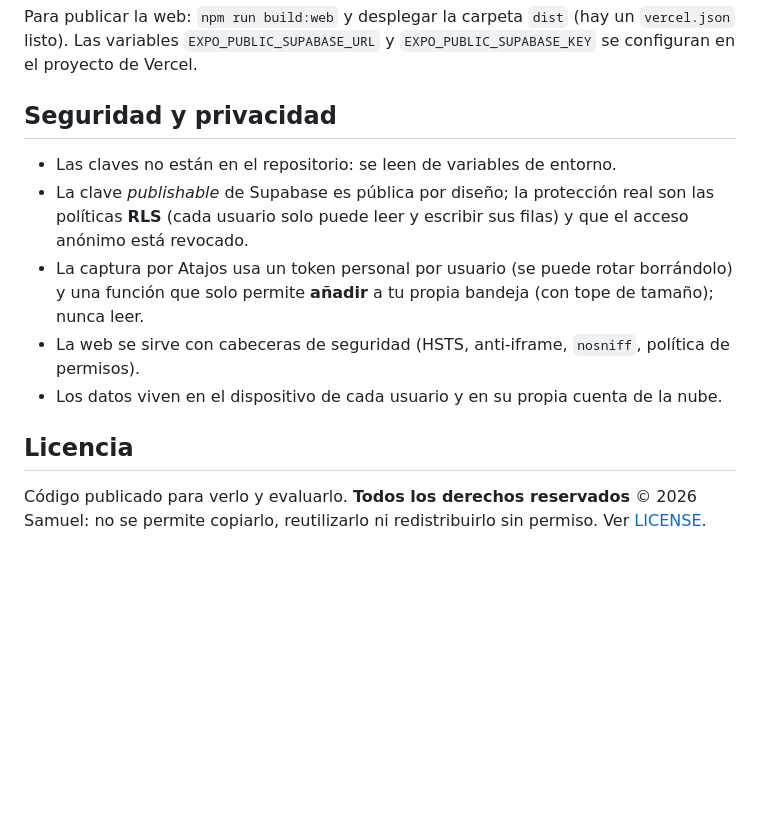
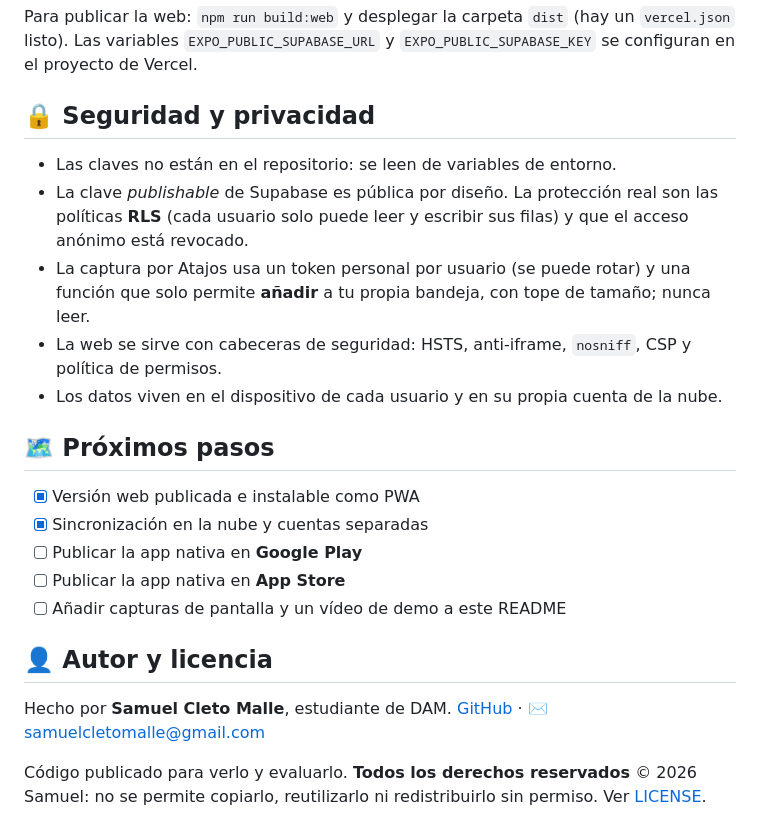
Before and after one commit to SamuelCletoMalle/Balanz-App, a Markdown page: README.md, the part around one of its changes. GitHub-like rendering; blank space fills up the shorter version.

```diff
--- a/README.md
+++ b/README.md
@@ -71,17 +120,28 @@ npm run web         # navegador
 Para publicar la web: `npm run build:web` y desplegar la carpeta `dist` (hay un `vercel.json` listo).
 Las variables `EXPO_PUBLIC_SUPABASE_URL` y `EXPO_PUBLIC_SUPABASE_KEY` se configuran en el proyecto de Vercel.
 
-## Seguridad y privacidad
+## 🔒 Seguridad y privacidad
 
 - Las claves no están en el repositorio: se leen de variables de entorno.
-- La clave *publishable* de Supabase es pública por diseño; la protección real son las políticas **RLS**
+- La clave *publishable* de Supabase es pública por diseño. La protección real son las políticas **RLS**
   (cada usuario solo puede leer y escribir sus filas) y que el acceso anónimo está revocado.
-- La captura por Atajos usa un token personal por usuario (se puede rotar borrándolo) y una función que solo permite **añadir**
-  a tu propia bandeja (con tope de tamaño); nunca leer.
-- La web se sirve con cabeceras de seguridad (HSTS, anti-iframe, `nosniff`, política de permisos).
+- La captura por Atajos usa un token personal por usuario (se puede rotar) y una función que solo permite
+  **añadir** a tu propia bandeja, con tope de tamaño; nunca leer.
+- La web se sirve con cabeceras de seguridad: HSTS, anti-iframe, `nosniff`, CSP y política de permisos.
 - Los datos viven en el dispositivo de cada usuario y en su propia cuenta de la nube.
 
-## Licencia
+## 🗺️ Próximos pasos
+
+- [x] Versión web publicada e instalable como PWA
+- [x] Sincronización en la nube y cuentas separadas
+- [ ] Publicar la app nativa en **Google Play**
+- [ ] Publicar la app nativa en **App Store**
+- [ ] Añadir capturas de pantalla y un vídeo de demo a este README
+
+## 👤 Autor y licencia
+
+Hecho por **Samuel Cleto Malle**, estudiante de DAM.
+[GitHub](https://github.com/SamuelCletoMalle) · ✉️ samuelcletomalle@gmail.com
 
 Código publicado para verlo y evaluarlo. **Todos los derechos reservados** © 2026 Samuel: no se permite copiarlo,
 reutilizarlo ni redistribuirlo sin permiso. Ver [LICENSE](LICENSE).
```
Also changed, not shown: other parts of README.md (+82 -33 lines).
